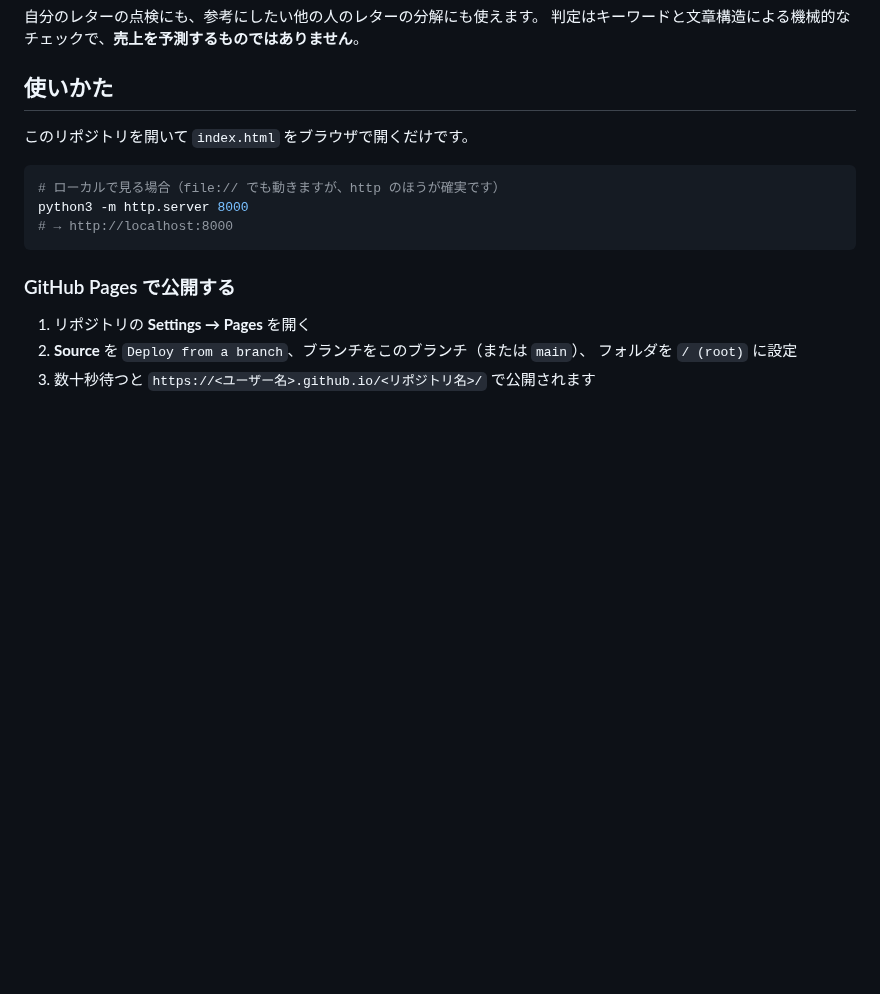
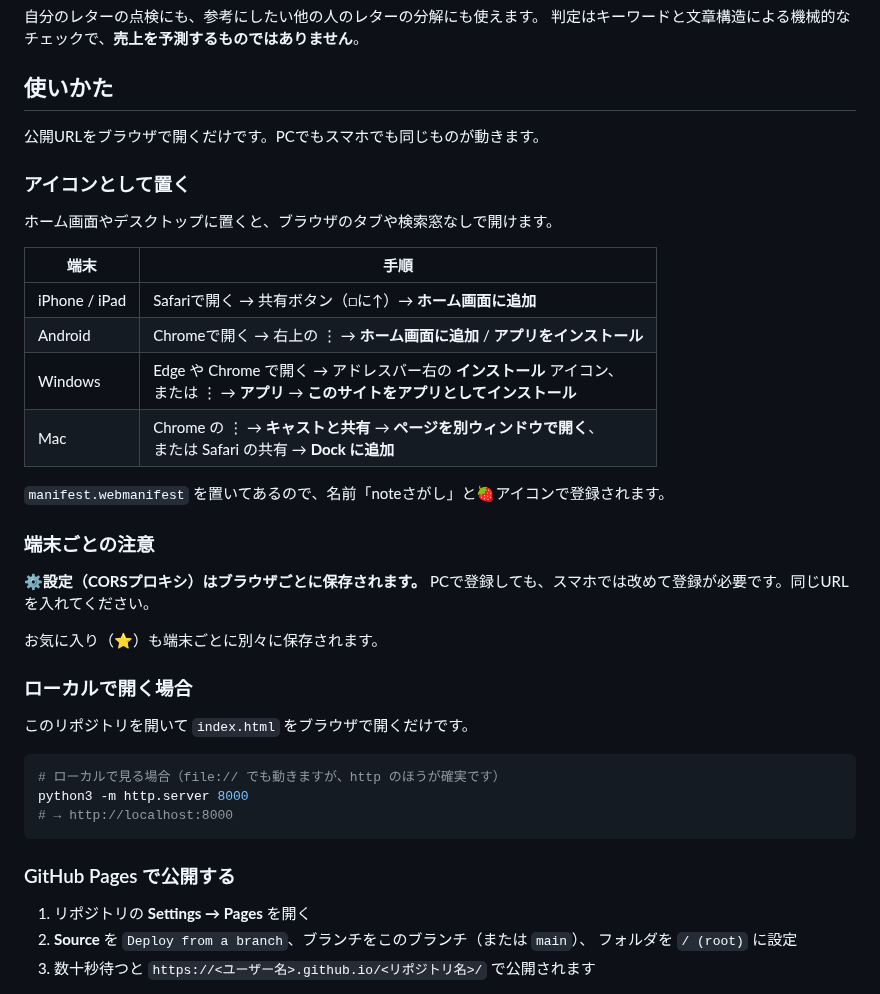
Before and after one commit to kuro777sns/-, a Markdown page: README.md, the part around the change. GitHub-like rendering; blank space fills up the shorter version.

Commit message:
feat: ホーム画面・デスクトップにアプリとして置けるようにする
- manifest.webmanifest を追加。名前「noteさがし」、standalone表示、
  背景・テーマ色をアプリの配色に合わせた
- 🍓のアイコンを180/192/512pxで用意し、iOS向けに apple-touch-icon と
  apple-mobile-web-app-* も指定
- READMEに端末別の追加手順を記載。設定とお気に入りは端末ごとに
  保存される点も明記した

Co-Authored-By: Claude Opus 5 <noreply@anthropic.com>
Claude-Session: https://claude.ai/code/session_01R3hGRwqQPiqMscnLPYKY9x

```diff
--- a/README.md
+++ b/README.md
@@ -78,6 +78,30 @@
 判定はキーワードと文章構造による機械的なチェックで、**売上を予測するものではありません**。
 
 ## 使いかた
+
+公開URLをブラウザで開くだけです。PCでもスマホでも同じものが動きます。
+
+### アイコンとして置く
+
+ホーム画面やデスクトップに置くと、ブラウザのタブや検索窓なしで開けます。
+
+| 端末 | 手順 |
+|---|---|
+| iPhone / iPad | Safariで開く → 共有ボタン（□に↑）→ **ホーム画面に追加** |
+| Android | Chromeで開く → 右上の ⋮ → **ホーム画面に追加** / **アプリをインストール** |
+| Windows | Edge や Chrome で開く → アドレスバー右の **インストール** アイコン、<br>または ⋮ → **アプリ** → **このサイトをアプリとしてインストール** |
+| Mac | Chrome の ⋮ → **キャストと共有** → **ページを別ウィンドウで開く**、<br>または Safari の共有 → **Dock に追加** |
+
+`manifest.webmanifest` を置いてあるので、名前「noteさがし」と🍓アイコンで登録されます。
+
+### 端末ごとの注意
+
+**⚙️設定（CORSプロキシ）はブラウザごとに保存されます。**
+PCで登録しても、スマホでは改めて登録が必要です。同じURLを入れてください。
+
+お気に入り（⭐）も端末ごとに別々に保存されます。
+
+### ローカルで開く場合
 
 このリポジトリを開いて `index.html` をブラウザで開くだけです。
 
```
Also changed, not shown: assets/icon-180.png (added), assets/icon-192.png (added), assets/icon-512.png (added), 2 other files.
